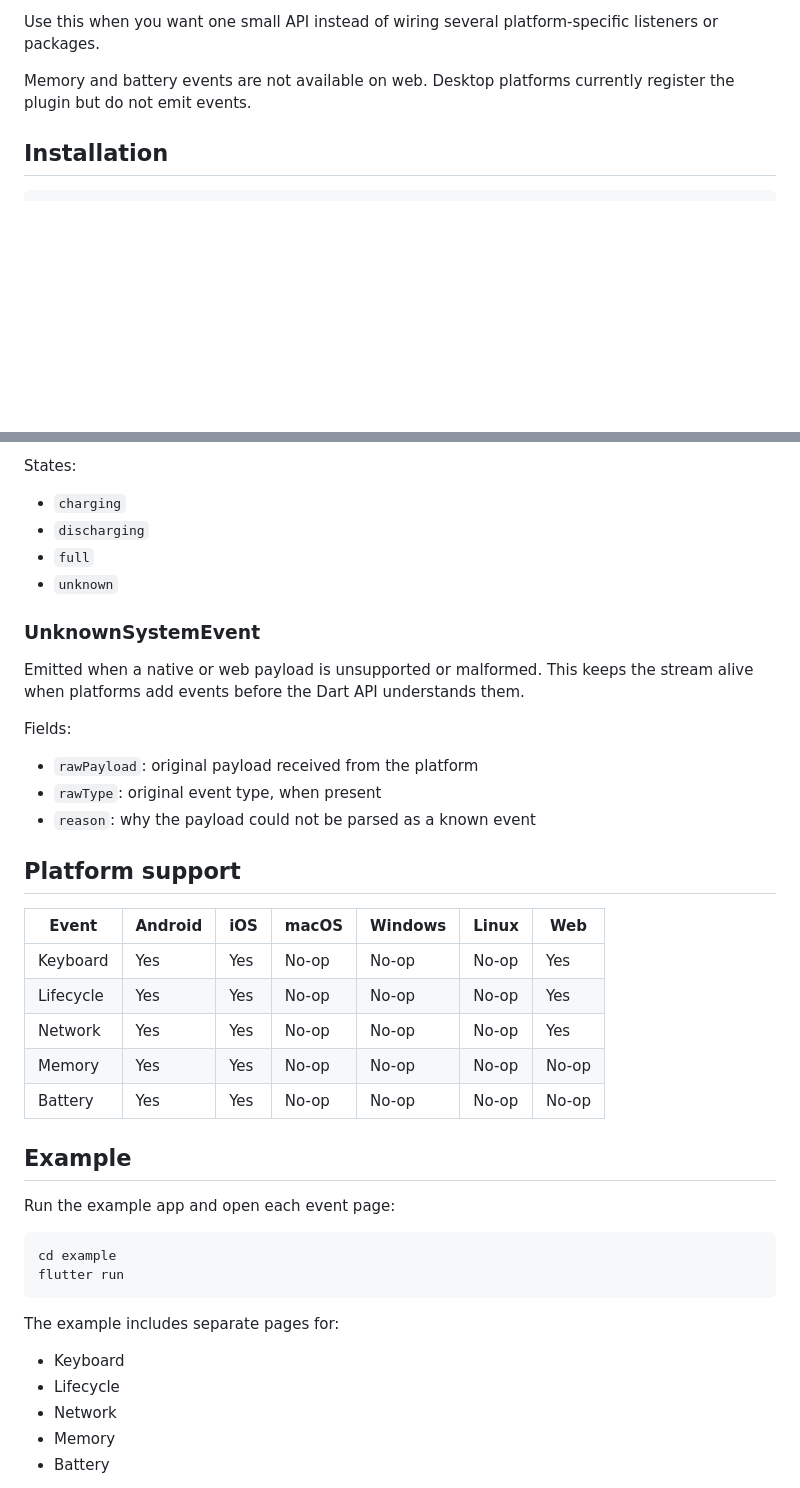
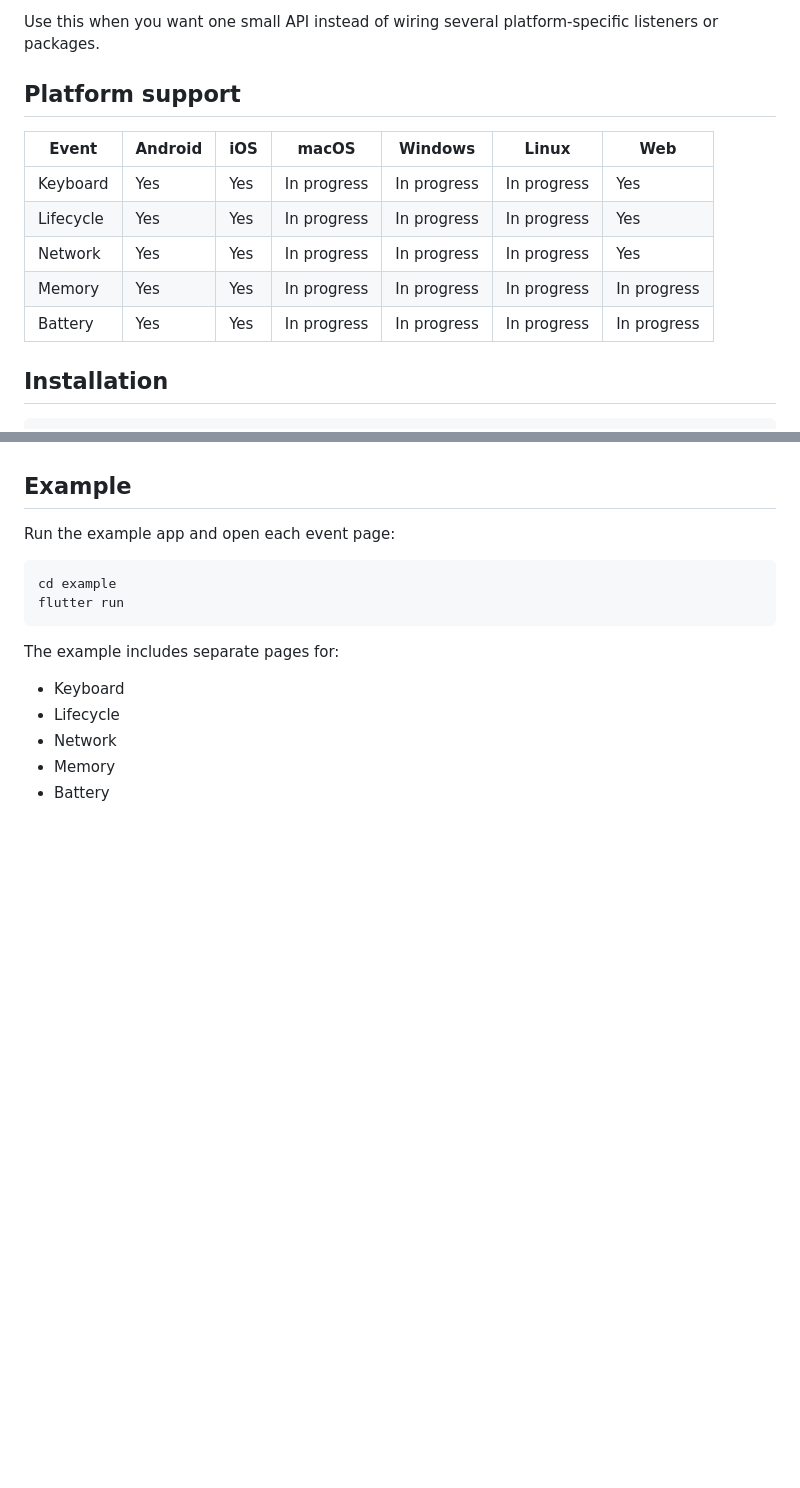
Before and after one commit to StanleyCocos/flutter_system_events, a Markdown page: README.md, 2 parts joined by grey strips. Drawn GitHub-style; blank space fills up the shorter version.

Commit message:
docs: uodate README

```diff
--- a/README.md
+++ b/README.md
@@ -27,8 +27,15 @@ types you need, so unused listeners do not waste resources.
 Use this when you want one small API instead of wiring several
 platform-specific listeners or packages.
 
-Memory and battery events are not available on web. Desktop platforms currently
-register the plugin but do not emit events.
+## Platform support
+
+| Event | Android | iOS | macOS | Windows | Linux | Web |
+| --- | --- | --- | --- | --- | --- | --- |
+| Keyboard | Yes | Yes | In progress | In progress | In progress | Yes |
+| Lifecycle | Yes | Yes | In progress | In progress | In progress | Yes |
+| Network | Yes | Yes | In progress | In progress | In progress | Yes |
+| Memory | Yes | Yes | In progress | In progress | In progress | In progress |
+| Battery | Yes | Yes | In progress | In progress | In progress | In progress |
 
 ## Installation
 
@@ -184,31 +108,3 @@ BatteryEvent(
-States:
-
-- `charging`
-- `discharging`
-- `full`
-- `unknown`
-
-### UnknownSystemEvent
-
-Emitted when a native or web payload is unsupported or malformed. This keeps the
-stream alive when platforms add events before the Dart API understands them.
-
-Fields:
-
-- `rawPayload`: original payload received from the platform
-- `rawType`: original event type, when present
-- `reason`: why the payload could not be parsed as a known event
-
-## Platform support
-
-| Event | Android | iOS | macOS | Windows | Linux | Web |
-| --- | --- | --- | --- | --- | --- | --- |
-| Keyboard | Yes | Yes | No-op | No-op | No-op | Yes |
-| Lifecycle | Yes | Yes | No-op | No-op | No-op | Yes |
-| Network | Yes | Yes | No-op | No-op | No-op | Yes |
-| Memory | Yes | Yes | No-op | No-op | No-op | No-op |
-| Battery | Yes | Yes | No-op | No-op | No-op | No-op |
-
 ## Example
 
 Run the example app and open each event page:
```
Also changed, not shown: other parts of README.md (+0 -83 lines), README.zh-CN.md (+9 -111 lines).
